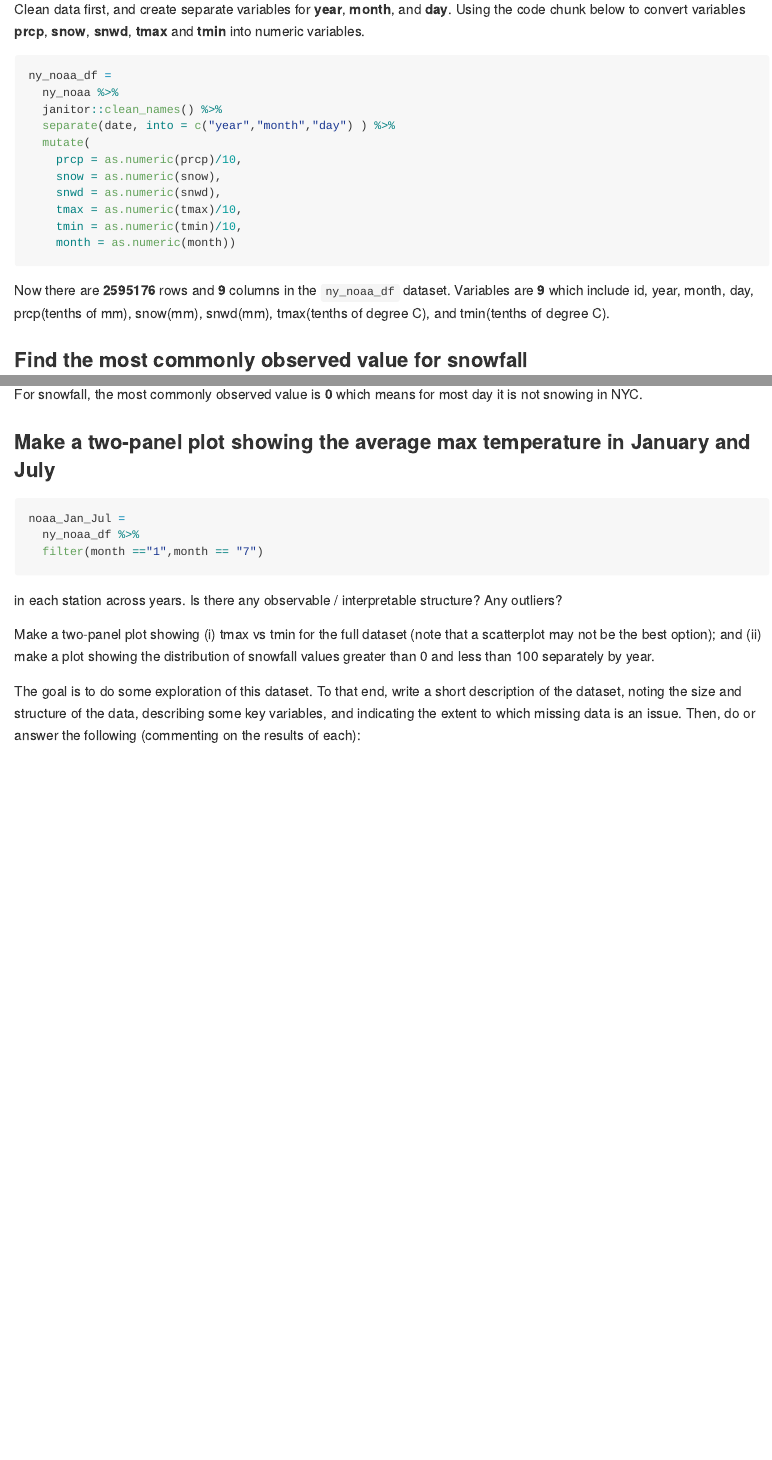
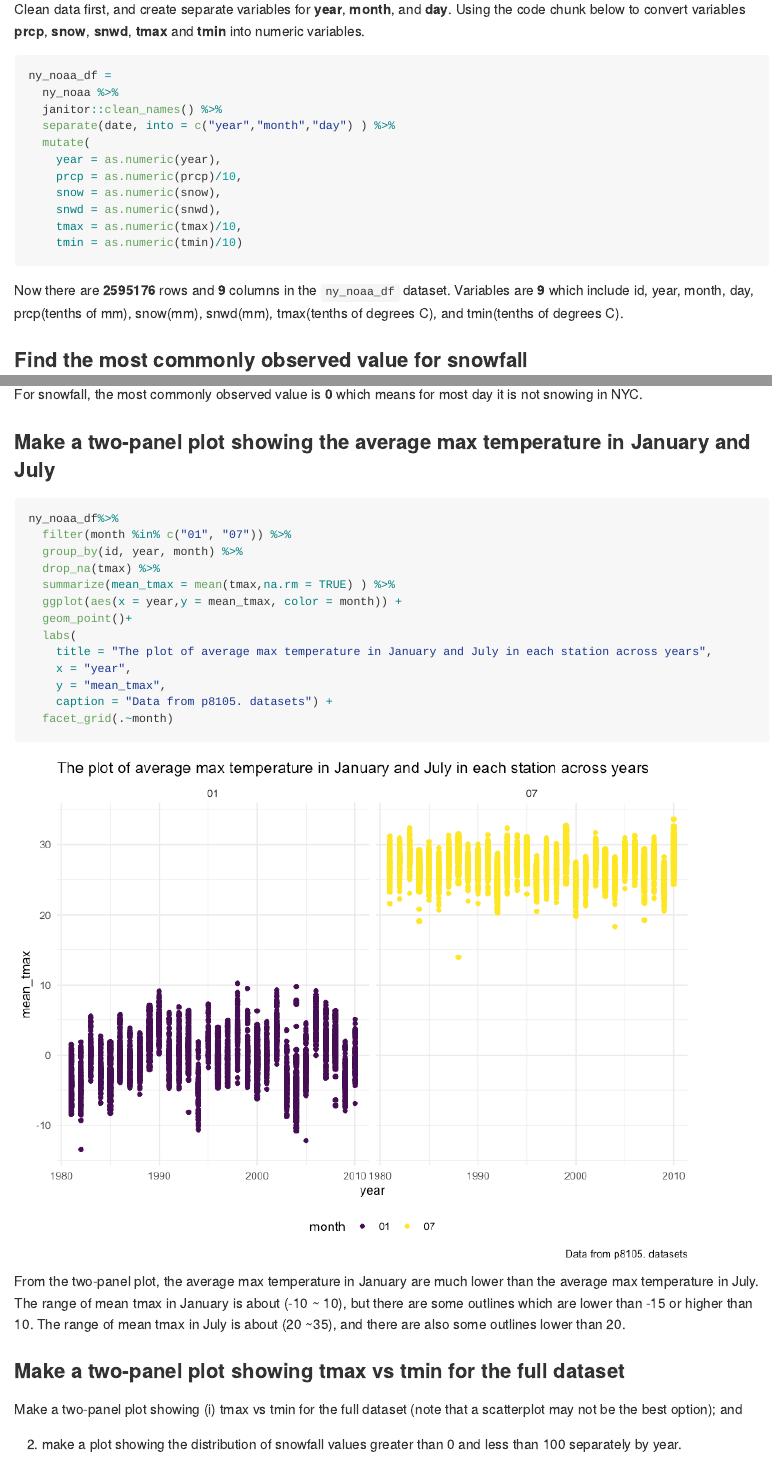
Before and after one commit to Wenjinging/p8105_hw3_wy2369, an R Markdown document (p8105_hw3_wy2369.Rmd): the page in a window 1100 px wide, from 7290 px down, and a second part further down, joined at a grey line. The pictures show the output file p8105_hw3_wy2369.md that the author committed with the source, drawn offline in the style of GitHub; long lines of code are wrapped.

Commit message:
p3: work on the two-panel plot

````diff
--- a/p8105_hw3_wy2369.Rmd
+++ b/p8105_hw3_wy2369.Rmd
@@ -213,15 +213,15 @@ ny_noaa_df =
   janitor::clean_names() %>%
   separate(date, into = c("year","month","day") ) %>%
   mutate(
+    year = as.numeric(year),
     prcp = as.numeric(prcp)/10,
     snow = as.numeric(snow),
     snwd = as.numeric(snwd),
     tmax = as.numeric(tmax)/10,
-    tmin = as.numeric(tmin)/10,
-    month = as.numeric(month))
+    tmin = as.numeric(tmin)/10)
 ```
 
-Now there are **`r nrow(ny_noaa_df)`** rows and **`r ncol(ny_noaa_df)`** columns in the `ny_noaa_df` dataset. Variables are **`r ncol(ny_noaa_df)`** which include id, year, month, day, prcp(tenths of mm), snow(mm), snwd(mm), tmax(tenths of degree C), and tmin(tenths of degree C).
+Now there are **`r nrow(ny_noaa_df)`** rows and **`r ncol(ny_noaa_df)`** columns in the `ny_noaa_df` dataset. Variables are **`r ncol(ny_noaa_df)`** which include id, year, month, day, prcp(tenths of mm), snow(mm), snwd(mm), tmax(tenths of degrees C), and tmin(tenths of degrees C).
 
 ### Find the most commonly observed value for snowfall
 
@@ -236,18 +236,30 @@ For snowfall, the most commonly observed value is **0** which means for most day
 
 ### Make a two-panel plot showing the average max temperature in January and July
 
-```{r}
-noaa_Jan_Jul =
-  ny_noaa_df %>%
-  filter(month =="1",month == "7")
+```{r message = FALSE}
+ny_noaa_df%>%
+  filter(month %in% c("01", "07")) %>%
+  group_by(id, year, month) %>%
+  drop_na(tmax) %>%
+  summarize(mean_tmax = mean(tmax,na.rm = TRUE) ) %>%
+  ggplot(aes(x = year,y = mean_tmax, color = month)) +
+  geom_point()+
+  labs(
+    title = "The plot of average max temperature in January and July in each station across years",
+    x = "year",
+    y = "mean_tmax",
+    caption = "Data from p8105. datasets") +
+  facet_grid(.~month)
 ```
 
+From the two-panel plot, the average max temperature in January are much lower than the average max temperature in July. The range of mean tmax in January is about (-10 ~ 10), but there are some outlines which are lower than -15 or higher than 10. The range of mean tmax in July is about (20 ~35), and there are also some outlines lower than 20.
 
- in each station across years. Is there any observable / interpretable structure? Any outliers?
+### Make a two-panel plot showing tmax vs tmin for the full dataset
+
+Make a two-panel plot showing (i) tmax vs tmin for the full dataset (note that a scatterplot may not be the best option); and
 
 
 
-Make a two-panel plot showing (i) tmax vs tmin for the full dataset (note that a scatterplot may not be the best option); and (ii) make a plot showing the distribution of snowfall values greater than 0 and less than 100 separately by year.
 
 
-The goal is to do some exploration of this dataset. To that end, write a short description of the dataset, noting the size and structure of the data, describing some key variables, and indicating the extent to which missing data is an issue. Then, do or answer the following (commenting on the results of each):
+(ii) make a plot showing the distribution of snowfall values greater than 0 and less than 100 separately by year.
````
Also changed, not shown: p8105_hw3_wy2369.md, p8105_hw3_wy2369_files/figure-gfm/unnamed-chunk-13-1.png (added).
